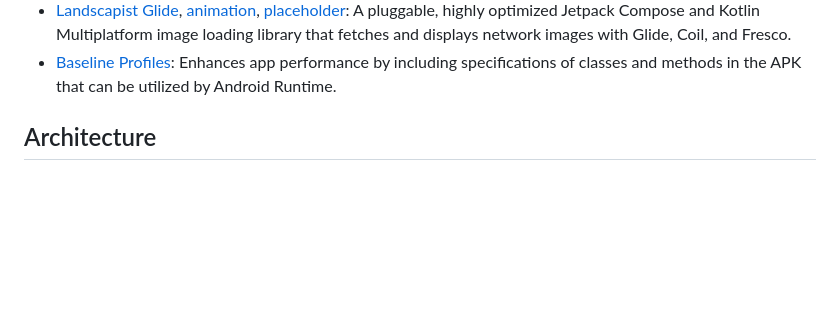
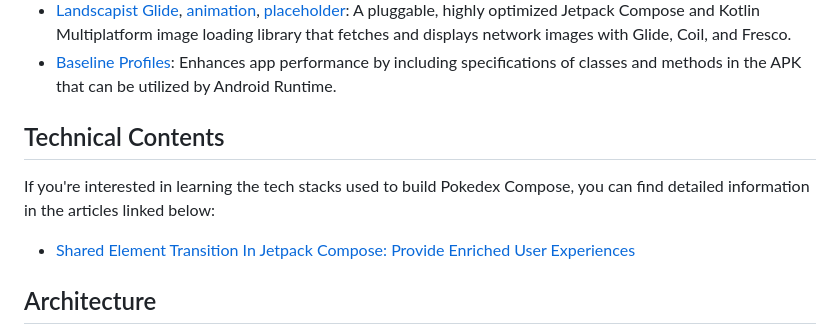
Before and after one commit to skydoves/pokedex-compose, a Markdown page: README.md, the part around the change. Drawn GitHub-style; blank space fills up the shorter version.

```diff
--- a/README.md
+++ b/README.md
@@ -46,6 +46,13 @@ Go to the [Releases](https://github.com/skydoves/pokedex-compose/releases) to do
 - [Turbine](https://github.com/cashapp/turbine): A small testing library for kotlinx.coroutines Flow.
 - [Landscapist Glide](https://github.com/skydoves/landscapist#glide), [animation](https://github.com/skydoves/landscapist#animation), [placeholder](https://github.com/skydoves/landscapist#placeholder): A pluggable, highly optimized Jetpack Compose and Kotlin Multiplatform image loading library that fetches and displays network images with Glide, Coil, and Fresco.
 - [Baseline Profiles](https://medium.com/proandroiddev/improve-your-android-app-performance-with-baseline-profiles-297f388082e6): Enhances app performance by including specifications of classes and methods in the APK that can be utilized by Android Runtime.
+
+## Technical Contents
+
+If you're interested in learning the tech stacks used to build Pokedex Compose, you can find detailed information in the articles linked below:
+
+- [Shared Element Transition In Jetpack Compose: Provide Enriched User Experiences](https://medium.com/@skydoves/shared-element-transition-in-jetpack-compose-provide-enriched-user-experiences-163d4e435869)
+
 
 ## Architecture
 **Pokedex Compose** adheres to the MVVM architecture and implements the Repository pattern, aligning with [Google's official architecture guidance](https://developer.android.com/topic/architecture).
```
